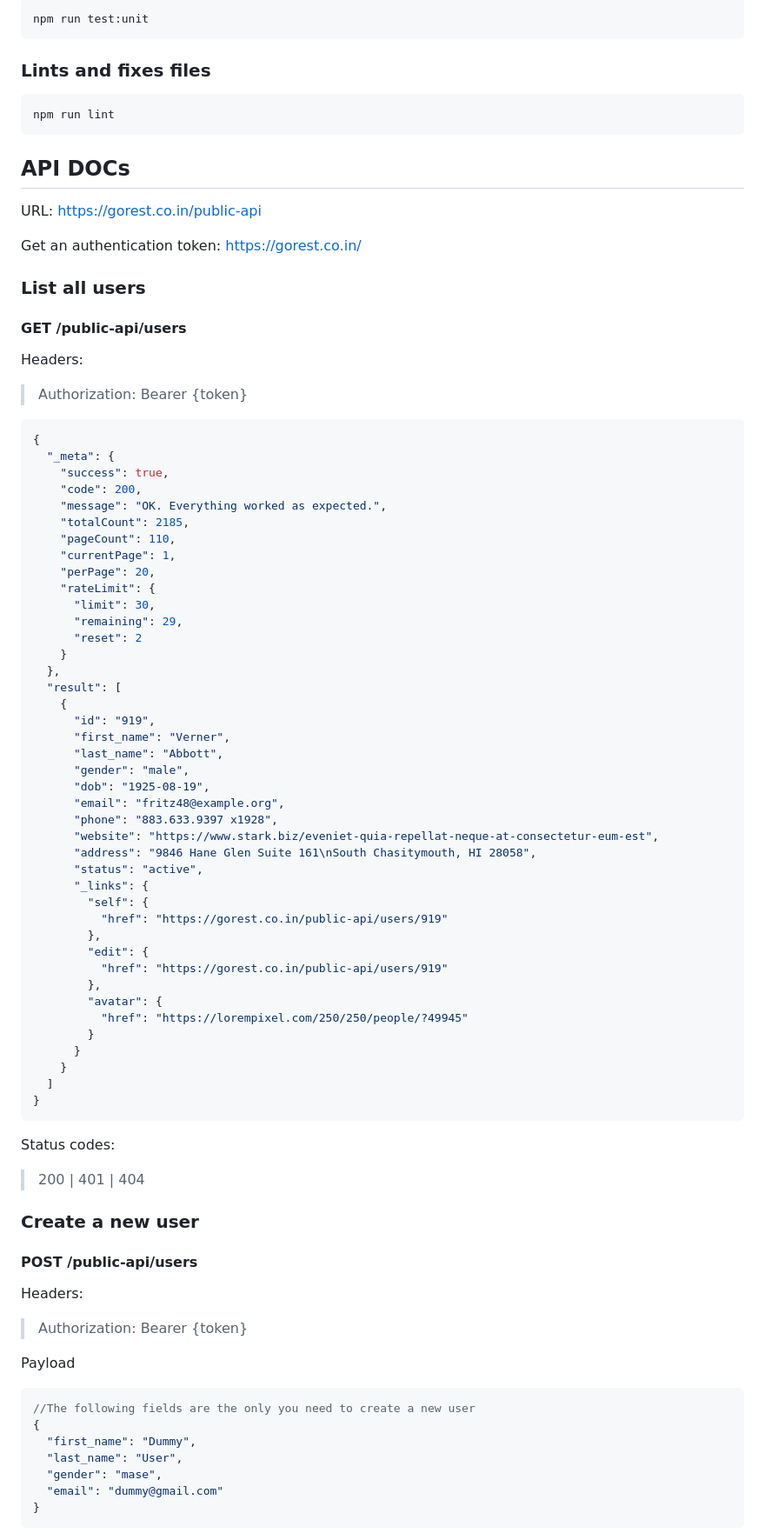
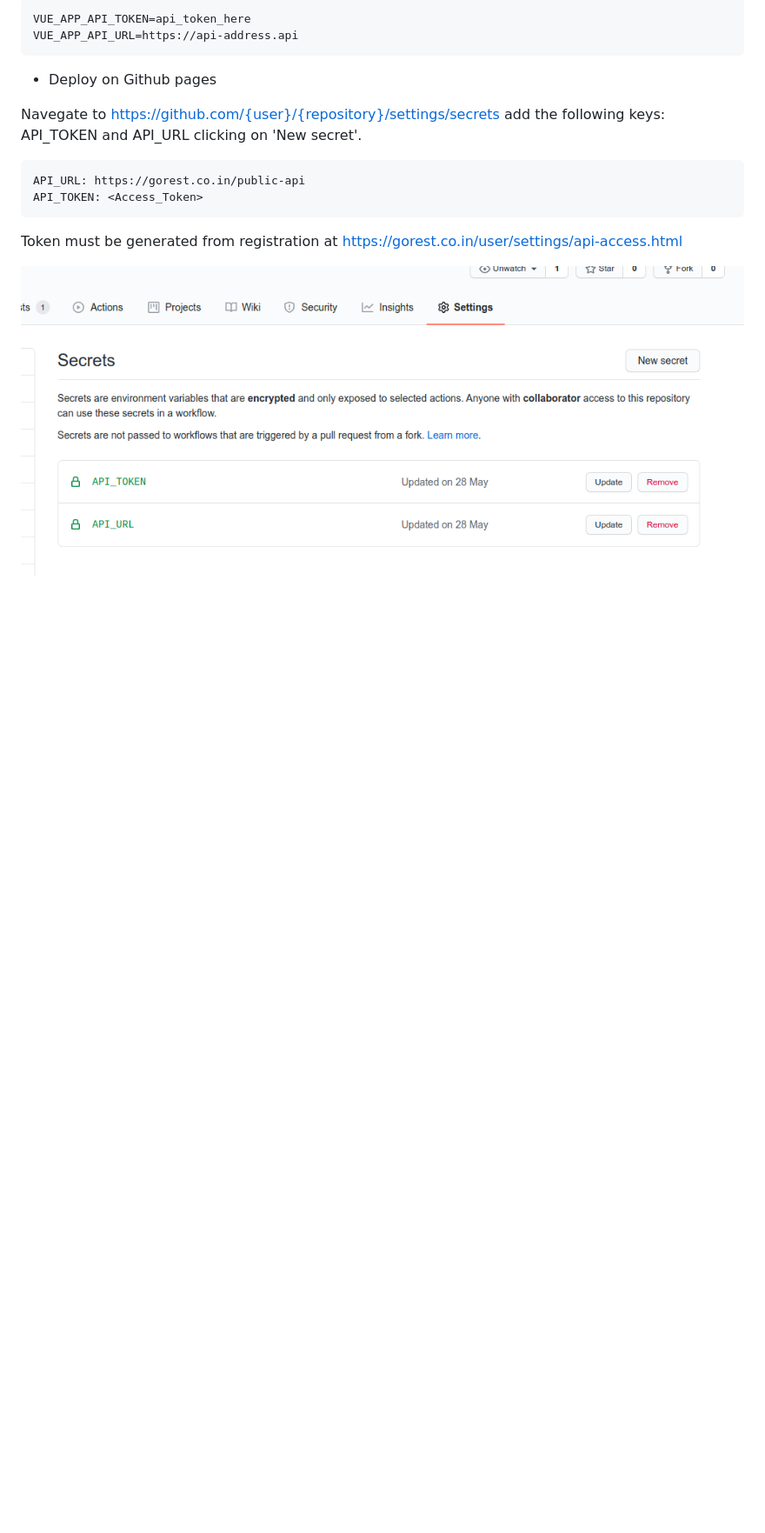
Before and after one commit to messiasdias/fake_app, a Markdown page: README.md, the part around one of its changes. Shown at 87% size. Drawn GitHub-style; pictures changed too: src/assets/screenshot2.png (added); blank space fills up the shorter version.

Commit message:
TheEnd fake_app Test Application

````diff
--- a/README.md
+++ b/README.md
@@ -21,89 +35,20 @@ npm run build
 ```
-npm run test:unit
+VUE_APP_API_TOKEN=api_token_here
+VUE_APP_API_URL=https://api-address.api
 ```
 
-### Lints and fixes files
+- Deploy on Github pages
+
+Navegate to https://github.com/{user}/{repository}/settings/secrets add the following keys:
+API_TOKEN and API_URL clicking on 'New secret'.
+
 ```
-npm run lint
+API_URL: https://gorest.co.in/public-api
+API_TOKEN: <Access_Token>
 ```
 
+Token must be generated from registration at https://gorest.co.in/user/settings/api-access.html
+
+![Fake_App Screenshot](src/assets/screenshot2.png)
 
 
-## API DOCs
-
-URL: https://gorest.co.in/public-api
-
-Get an authentication token: [https://gorest.co.in/](https://gorest.co.in/)
-
-
-### List all users
-
-#### GET /public-api/users
-
-Headers:
-> Authorization: Bearer {token}
-
-```Javascript
-{
-  "_meta": {
-    "success": true,
-    "code": 200,
-    "message": "OK. Everything worked as expected.",
-    "totalCount": 2185,
-    "pageCount": 110,
-    "currentPage": 1,
-    "perPage": 20,
-    "rateLimit": {
-      "limit": 30,
-      "remaining": 29,
-      "reset": 2
-    }
-  },
-  "result": [
-    {
-      "id": "919",
-      "first_name": "Verner",
-      "last_name": "Abbott",
-      "gender": "male",
-      "dob": "1925-08-19",
-      "email": "fritz48@example.org",
-      "phone": "883.633.9397 x1928",
-      "website": "https://www.stark.biz/eveniet-quia-repellat-neque-at-consectetur-eum-est",
-      "address": "9846 Hane Glen Suite 161\nSouth Chasitymouth, HI 28058",
-      "status": "active",
-      "_links": {
-        "self": {
-          "href": "https://gorest.co.in/public-api/users/919"
-        },
-        "edit": {
-          "href": "https://gorest.co.in/public-api/users/919"
-        },
-        "avatar": {
-          "href": "https://lorempixel.com/250/250/people/?49945"
-        }
-      }
-    }
-  ]
-}
-```
-Status codes:
-> 200 | 401 | 404
-
-### Create a new user
-
-#### POST /public-api/users
-
-Headers:
-> Authorization: Bearer {token}
-
-Payload
-```Javascript
-//The following fields are the only you need to create a new user
-{
-  "first_name": "Dummy",
-  "last_name": "User",
-  "gender": "mase",
-  "email": "dummy@gmail.com"
-}
-```
-
````
Also changed, not shown: other parts of README.md (+20 -180 lines), src/assets/screenshot.png (added).
